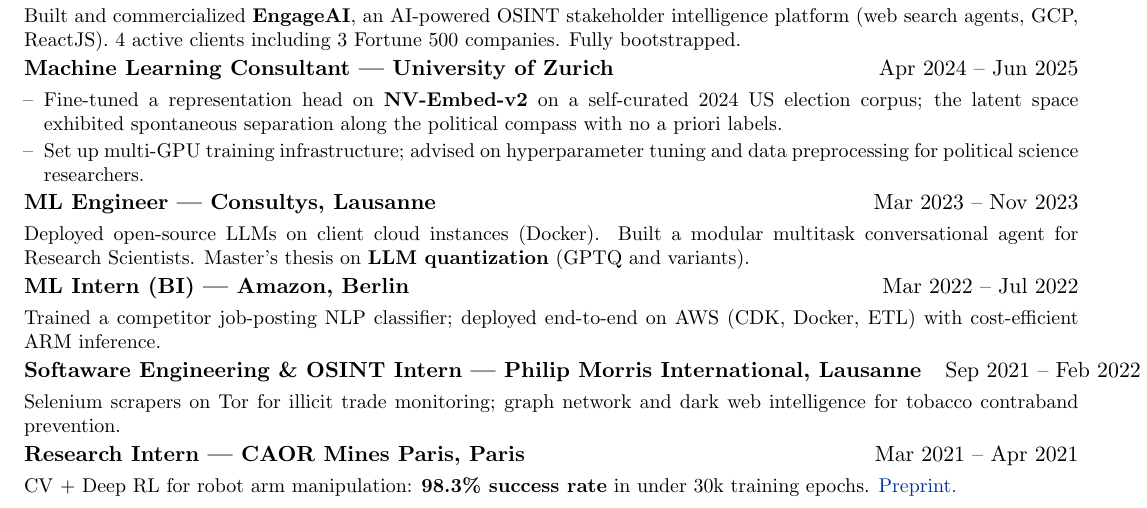
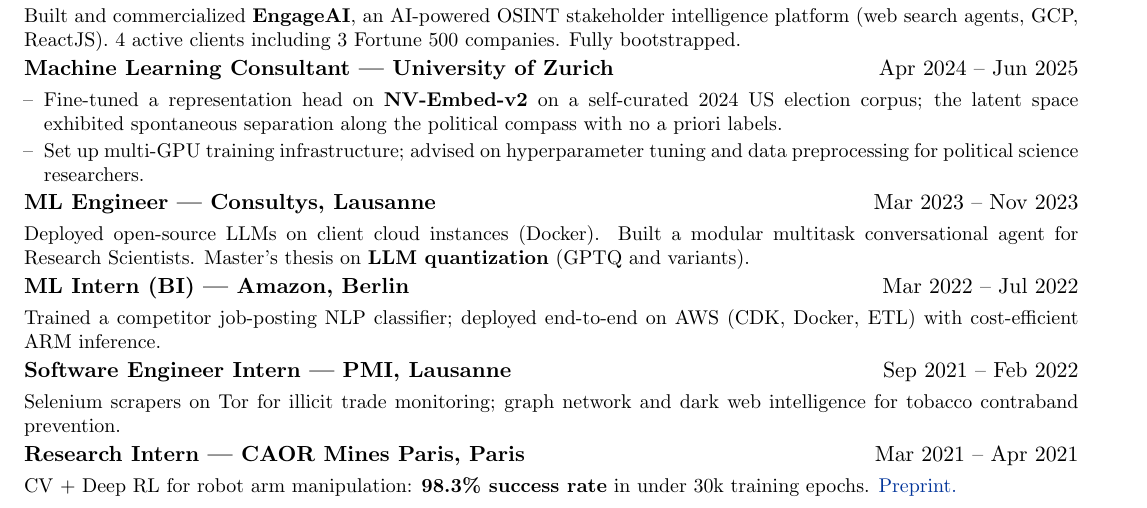
Before and after one commit to Rxzh/resume, a LaTeX CV (cv.tex): part of page 1 of 2, cut so that both start at the same text. Compiled offline with pdfLaTeX.

Commit message:
reorder and small inline fix

```diff
--- a/cv.tex
+++ b/cv.tex
@@ -174,7 +174,7 @@
 \end{tabularx}
 
 \begin{tabularx}{\linewidth}{ @{}l r@{} }
-\textbf{Softaware Engineering \& OSINT Intern --- Philip Morris International, Lausanne} & \hfill Sep 2021 -- Feb 2022 \\[2pt]
+\textbf{Software Engineer Intern --- PMI, Lausanne} & \hfill Sep 2021 -- Feb 2022 \\[2pt]
 \multicolumn{2}{@{}X@{}}{\small Selenium scrapers on Tor for illicit trade monitoring; graph network and dark web intelligence for tobacco contraband prevention.}
 \end{tabularx}
 
```
Also changed, not shown: citations.bib (+9 -9 lines).
